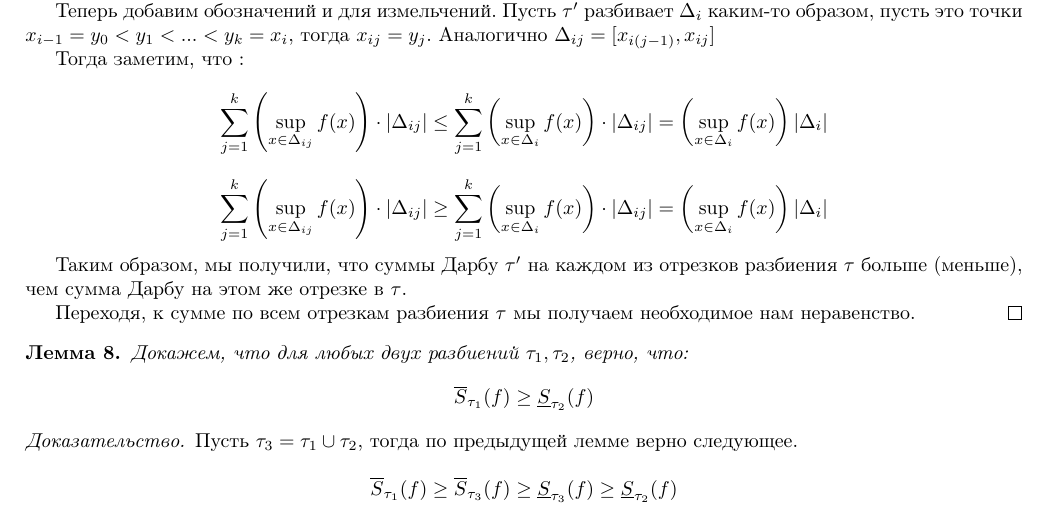
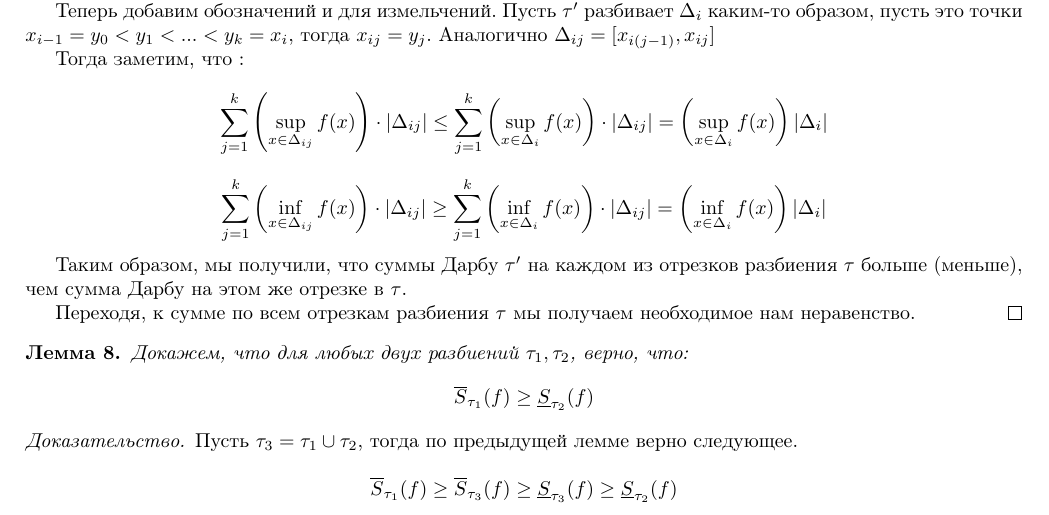
Before and after one commit to mac-mvak/Calculus2021, a LaTeX document (main.tex): part of page 13 of 21, cut so that both start at the same text. Compiled offline with pdfLaTeX.

Commit message:
fix typos

```diff
--- a/main.tex
+++ b/main.tex
@@ -654,9 +654,9 @@ $$\forall y\in A y\leq I \text{ и } \forall z\in B z\geq I.$$
         = \left(\sup_{x \in \Delta_{i}} f(x)\right) |\Delta_i|
     \]
     \[
-        \sum_{j = 1}^k \left(\sup_{x \in \Delta_{ij}}f(x)\right)  \* |\Delta_{ij}| \geq
-        \sum_{j = 1}^k \left(\sup_{x \in \Delta_{i}} f(x)\right) \* |\Delta_{ij}|
-        = \left(\sup_{x \in \Delta_{i}} f(x)\right) |\Delta_i|
+        \sum_{j = 1}^k \left(\inf_{x \in \Delta_{ij}}f(x)\right)  \* |\Delta_{ij}| \geq
+        \sum_{j = 1}^k \left(\inf_{x \in \Delta_{i}} f(x)\right) \* |\Delta_{ij}|
+        = \left(\inf_{x \in \Delta_{i}} f(x)\right) |\Delta_i|
     \]
 
     Таким образом, мы получили, что суммы Дарбу $\tau'$ на каждом из отрезков
```
Also changed, not shown: main.pdf, 2 other files.
